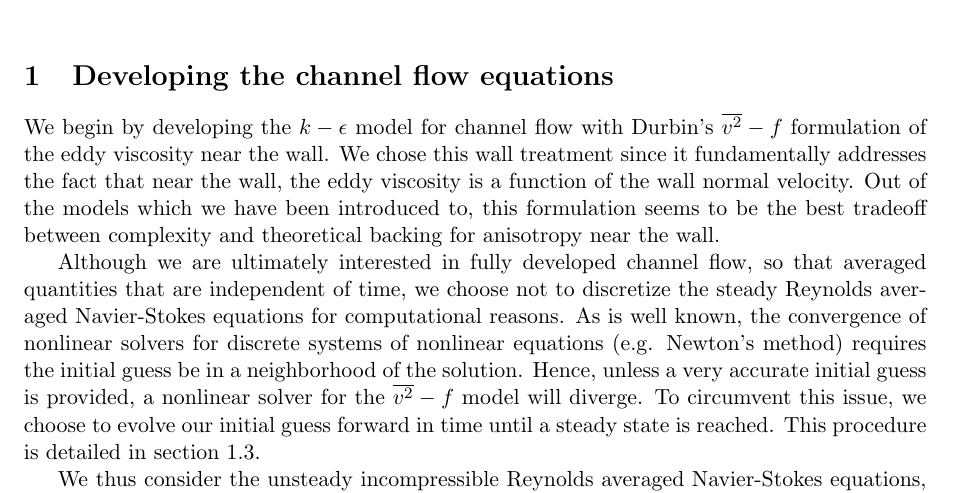
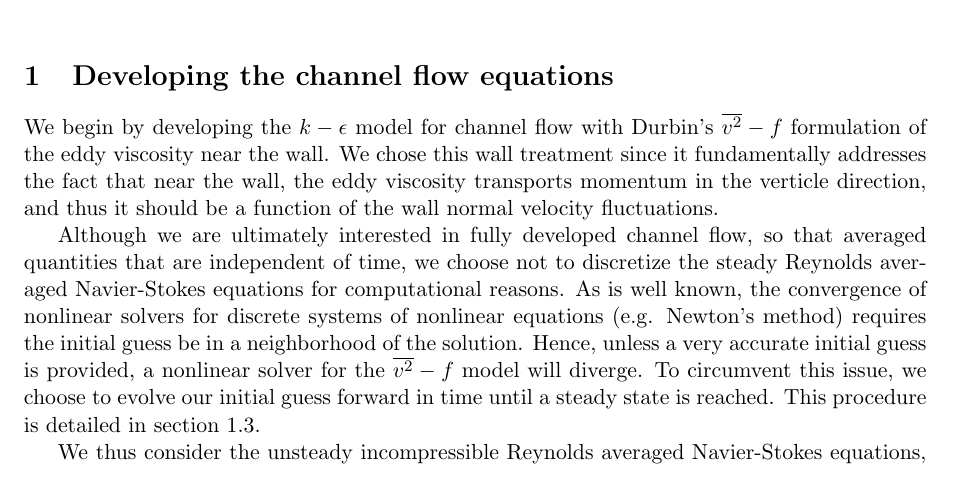
Before and after one commit to gyalla/v2fun, a LaTeX document (doc/turbulence/v2channel.tex): part of page 1 of 8, cut so that both start at the same text. Compiled offline with pdfLaTeX.

Commit message:
Changed back overline bug

```diff
--- a/doc/turbulence/v2channel.tex
+++ b/doc/turbulence/v2channel.tex
@@ -15,7 +15,7 @@
 \newcommand{\norm}[1]{\left\lVert#1\right\rVert}
 \newcommand{\red}[1]{\textcolor{red}{#1}}
 %% define command for averaging operator
-\newcommand{\overline}[1]{\left\langle #1 \right\rangle}
+\newcommand{\chevron}[1]{\left\langle #1 \right\rangle}
 \newcommand{\pderiv}[3][]{% \pderiv[<order>]{<func>}{<var>}
   \ensuremath{\frac{\partial^{#1} {#2}}{\partial {#3}^{#1}}}}
 \newcommand{\noi}{\noindent}
@@ -40,11 +40,9 @@
 
 We begin by developing the $k-\epsilon$ model for channel flow with Durbin's
 $\overline{v^2}-f$ formulation of the eddy viscosity near
-the wall. We chose this wall treatment since it fundamentally
-addresses the fact that near the wall, the eddy viscosity is a function of the
-wall normal velocity. Out of the models which we have been introduced to, this
-formulation seems to be the best tradeoff between complexity and theoretical
-backing for anisotropy near the wall.
+the wall. We chose this wall treatment since it fundamentally addresses the fact that near
+the wall, the eddy viscosity transports momentum in the verticle direction, and
+thus it should be a function of the wall normal velocity fluctuations.
 
 Although we are ultimately interested in fully developed channel flow, so that averaged quantities that are independent of time, we choose not to discretize the steady Reynolds averaged Navier-Stokes equations for computational reasons. As is well known, the convergence of nonlinear solvers for discrete systems of nonlinear equations (e.g. Newton's method) requires the initial guess be in a neighborhood of the solution. Hence, unless a very accurate initial guess is provided, a nonlinear solver for the $\overline{v^2}-f$ model will diverge. To circumvent this issue, we choose to evolve our initial guess forward in time until a steady state is reached. This procedure is detailed in section 1.3.
 
```
